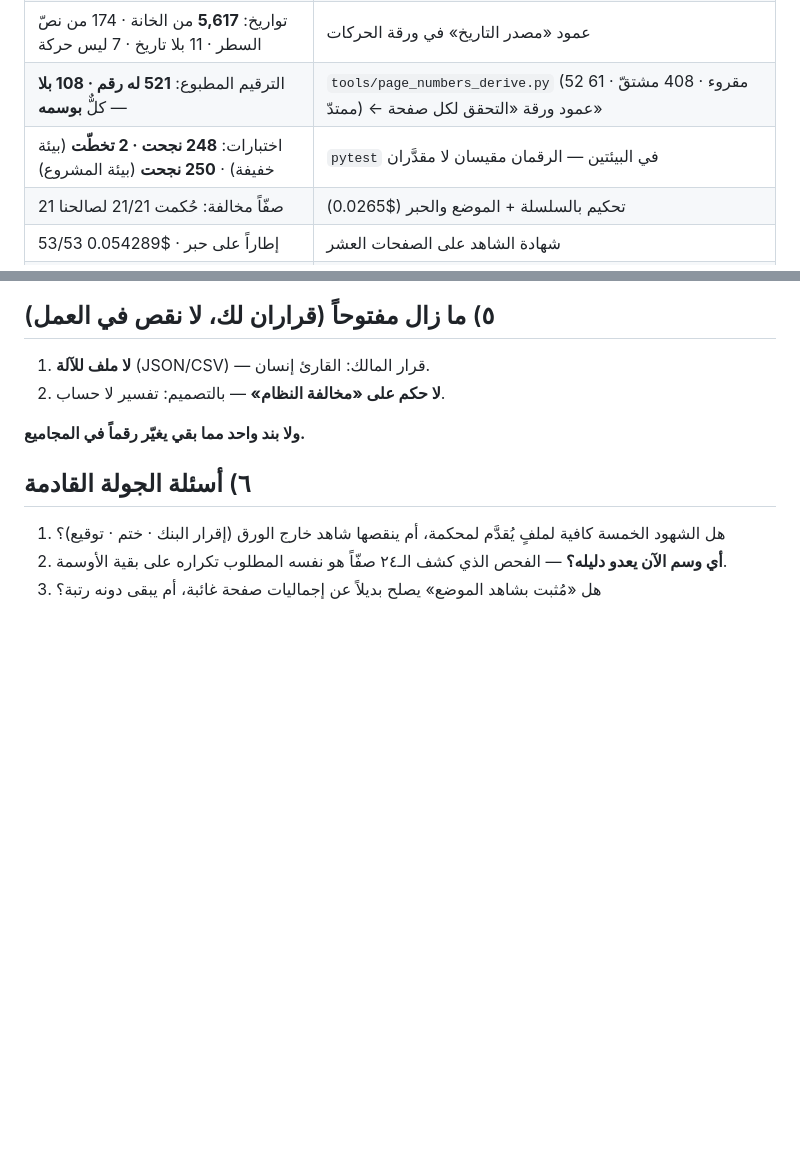
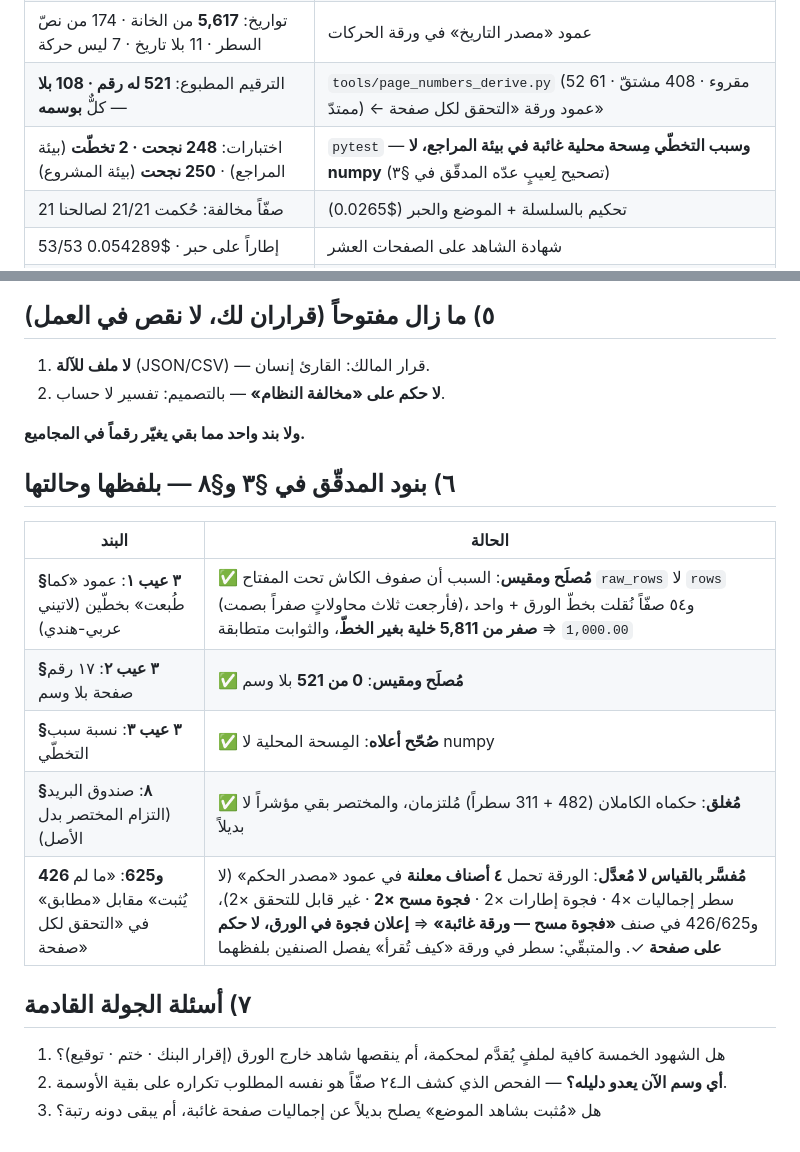
Before and after one commit to jahfaliabdulrahman-dev/rajhi-rag, a Markdown page: handoff/sulaiman/20260919-review-v2-truth.md, 2 parts joined by grey strips. Rendered like a GitHub page; blank space fills up the shorter version.

Commit message:
docs(review): the reviewer sections three and eight answered by measurement, and the two pages explained rather than changed
His third section named three defects born with our fixes: the transcribed column carried two scripts, seventeen page numbers carried no source, and the skip ratio was mis-stated - the first two are now fixed and measured, the third is corrected here, where the skip comes from a missing local fixture rather than from numpy. His eighth was the mailbox: we had committed a summary of his verdict instead of the verdict, and both full verdicts are now in the history. And the two pages he read as an internal contradiction are neither changed nor excused: measuring the sheet shows ten entries in four declared classes, and pages 426 and 625 sit in the class naming a missing sheet of paper - a declared gap, not a judgement on a page - with a legend line the only thing still owing.

```diff
--- a/handoff/sulaiman/20260919-review-v2-truth.md
+++ b/handoff/sulaiman/20260919-review-v2-truth.md
@@ -12,7 +12,7 @@
 | كلفتان: `slice_629p` **$8.8099** · `_v2` **$10.0777** | `usage` في تقرير كل تشغيلة |
 | تواريخ: **5,617** من الخانة · 174 من نصّ السطر · 11 بلا تاريخ · 7 ليس حركة | عمود «مصدر التاريخ» في ورقة الحركات |
 | الترقيم المطبوع: **521 له رقم · 108 بلا** — كلٌّ **بوسمه** | `tools/page_numbers_derive.py` (52 مقروء · 408 مشتقّ · 61 ممتدّ) ← عمود ورقة «التحقق لكل صفحة» |
-| اختبارات: **248 نجحت · 2 تخطّت** (بيئة خفيفة) · **250 نجحت** (بيئة المشروع) | `pytest` في البيئتين — الرقمان مقيسان لا مقدَّران |
+| اختبارات: **248 نجحت · 2 تخطّت** (بيئة المراجع) · **250 نجحت** (بيئة المشروع) | `pytest` — **وسبب التخطّي مِسحة محلية غائبة في بيئة المراجع، لا numpy** (تصحيح لِعيبٍ عدّه المدقّق في §٣) |
 | 21 صفّاً مخالفة: حُكمت 21/21 لصالحنا | تحكيم بالسلسلة + الموضع والحبر ($0.0265) |
 | 53/53 إطاراً على حبر · $0.054289 | شهادة الشاهد على الصفحات العشر |
 | Δ بنية: +18 = 17 سطر ملخص + 1 افتتاحي | تصنيف الصفوف (5,809 − 18 = 5,791) |
@@ -62,7 +62,17 @@
 
 **ولا بند واحد مما بقي يغيّر رقماً في المجاميع.**
 
-## ٦) أسئلة الجولة القادمة
+## ٦) بنود المدقّق في §٣ و§٨ — بلفظها وحالتها
+
+| البند | الحالة |
+|---|---|
+| **§٣ عيب ١**: عمود «كما طُبعت» بخطّين (لاتيني عربي-هندي) | ✅ **مُصلَح ومقيس**: السبب أن صفوف الكاش تحت المفتاح `raw_rows` لا `rows` (فأرجعت ثلاث محاولاتٍ صفراً بصمت)، و٥٤ صفّاً نُقلت بخطّ الورق + واحد `1,000.00` ⇒ **صفر من 5,811 خلية بغير الخطّ**، والثوابت متطابقة |
+| **§٣ عيب ٢**: ١٧ رقم صفحة بلا وسم | ✅ **مُصلَح ومقيس**: **0 من 521** بلا وسم |
+| **§٣ عيب ٣**: نسبة سبب التخطّي | ✅ **صُحّح أعلاه**: المِسحة المحلية لا numpy |
+| **§٨**: صندوق البريد (التزام المختصر بدل الأصل) | ✅ **مُغلق**: حكماه الكاملان (482 + 311 سطراً) مُلتزمان، والمختصر بقي مؤشراً لا بديلاً |
+| **426 و625**: «ما لم يُثبت» مقابل «مطابق» في «التحقق لكل صفحة» | **مُفسَّر بالقياس لا مُعدَّل**: الورقة تحمل **٤ أصناف معلنة** في عمود «مصدر الحكم» (لا سطر إجماليات ×4 · فجوة إطارات ×2 · **فجوة مسح ×2** · غير قابل للتحقق ×2)، و426/625 في صنف **«فجوة مسح — ورقة غائبة»** ⇒ **إعلان فجوة في الورق، لا حكم على صفحة** ✓. والمتبقّي: سطر في ورقة «كيف تُقرأ» يفصل الصنفين بلفظهما |
+
+## ٧) أسئلة الجولة القادمة
 
 1. هل الشهود الخمسة كافية لملفٍ يُقدَّم لمحكمة، أم ينقصها شاهد خارج الورق (إقرار البنك · ختم · توقيع)؟
 2. **أي وسم الآن يعدو دليله؟** — الفحص الذي كشف الـ٢٤ صفّاً هو نفسه المطلوب تكراره على بقية الأوسمة.
```
